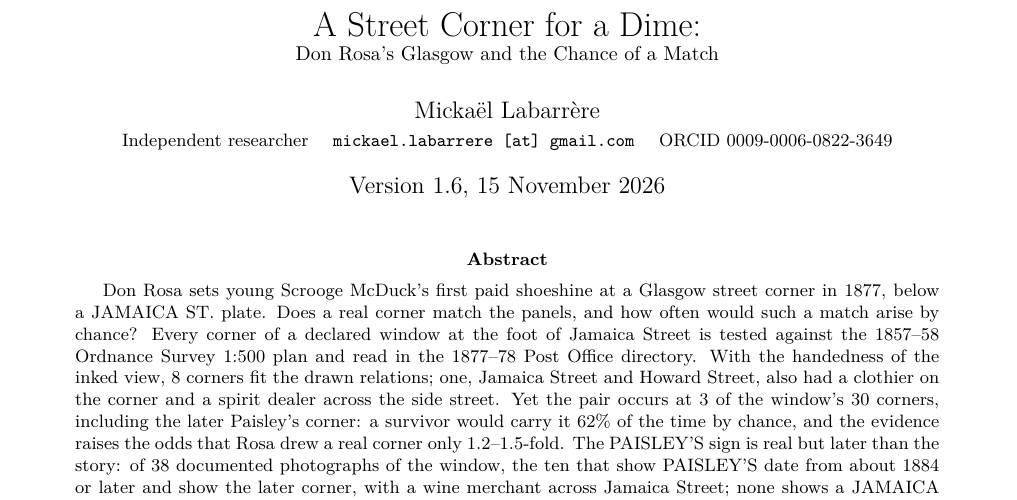
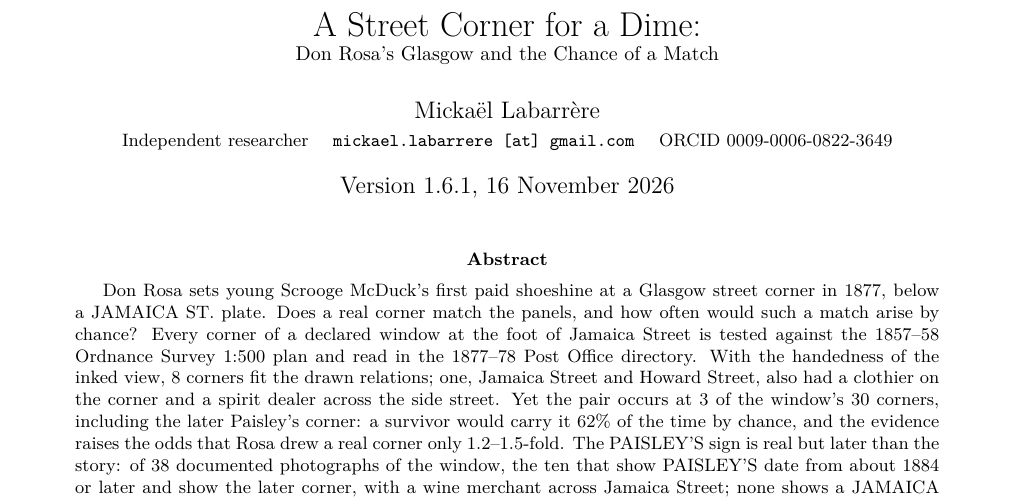
Before and after one commit to mlabarrere/a-street-corner-for-a-dime, a LaTeX paper (paper/main.tex): part of page 1 of 11, cut so that both start at the same text. Compiled offline with pdfLaTeX.

Commit message:
A Street Corner for a Dime, version 1.6.1

```diff
--- a/paper/main.tex
+++ b/paper/main.tex
@@ -29,7 +29,7 @@
 
 \title{A Street Corner for a Dime:\\ \normalsize Don Rosa's Glasgow and the Chance of a Match}
 \author{\authorblock}
-\date{Version 1.6, 15 November 2026}
+\date{Version 1.6.1, 16 November 2026}
 
 \begin{document}
 \maketitle
```
Also changed, not shown: CHANGELOG.md, README.md, paper/main.pdf, 2 other files.
